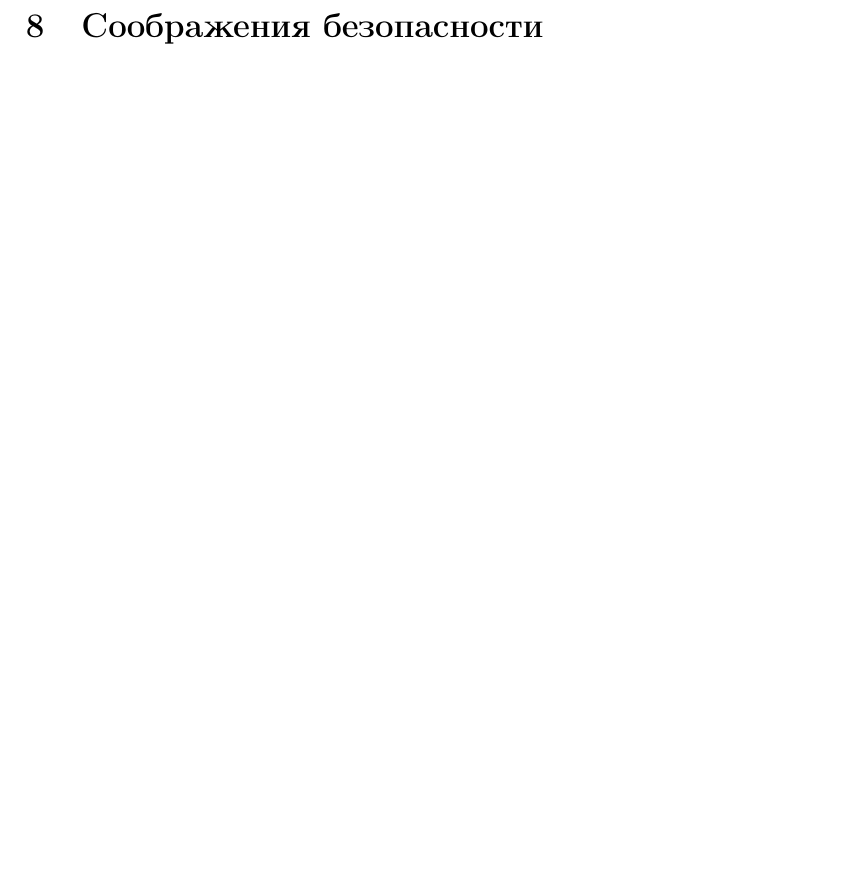
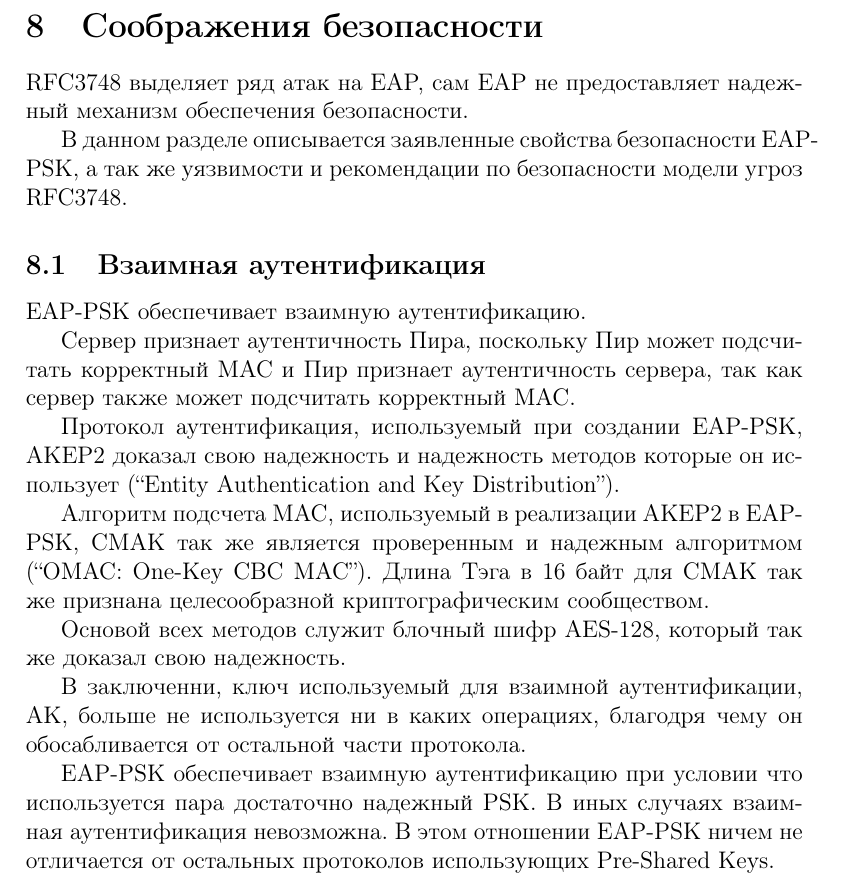
Before and after one commit to mariarti91/plc_G9903_022014, a LaTeX document (doc/rfc-4764/rfc4764.tex, which reads doc/rfc-4764/security.tex): part of page 42 of 42, cut so that both start at the same text, the shorter picture padded with empty space. Compiled offline with pdfLaTeX.

Commit message:
EAP-PSK Security considerations

```diff
--- a/doc/rfc-4764/security.tex
+++ b/doc/rfc-4764/security.tex
@@ -1,2 +1,22 @@
 \newpage
 \section{Соображения безопасности}
+
+RFC3748 выделяет ряд атак на EAP, сам EAP не предоставляет надежный механизм обеспечения безопасности.
+
+В данном разделе описывается заявленные свойства безопасности EAP-PSK, а так же уязвимости и рекомендации по безопасности модели угроз RFC3748.
+
+\subsection{Взаимная аутентификация}
+
+EAP-PSK обеспечивает взаимную аутентификацию.
+
+Сервер признает аутентичность Пира, поскольку Пир может подсчитать корректный MAC и Пир признает аутентичность сервера, так как сервер также может подсчитать корректный MAC.
+
+Протокол аутентификация, используемый при создании EAP-PSK, AKEP2 доказал свою надежность и надежность методов которые он использует (``Entity Authentication and Key Distribution'').
+
+Алгоритм подсчета MAC, используемый в реализации AKEP2 в EAP-PSK, CMAK так же является проверенным и надежным алгоритмом (``OMAC: One-Key CBC MAC''). Длина Тэга в 16 байт для CMAK так же признана целесообразной криптографическим сообществом.
+
+Основой всех методов служит блочный шифр AES-128, который так же доказал свою надежность.
+
+В заключенни, ключ используемый для взаимной аутентификации, AK, больше не используется ни в каких операциях, благодря чему он обосабливается от остальной части протокола.
+
+EAP-PSK обеспечивает взаимную аутентификацию при условии что используется пара достаточно надежный PSK. В иных случаях взаимная аутентификация невозможна. В этом отношении EAP-PSK ничем не отличается от остальных протоколов использующих Pre-Shared Keys.
```
